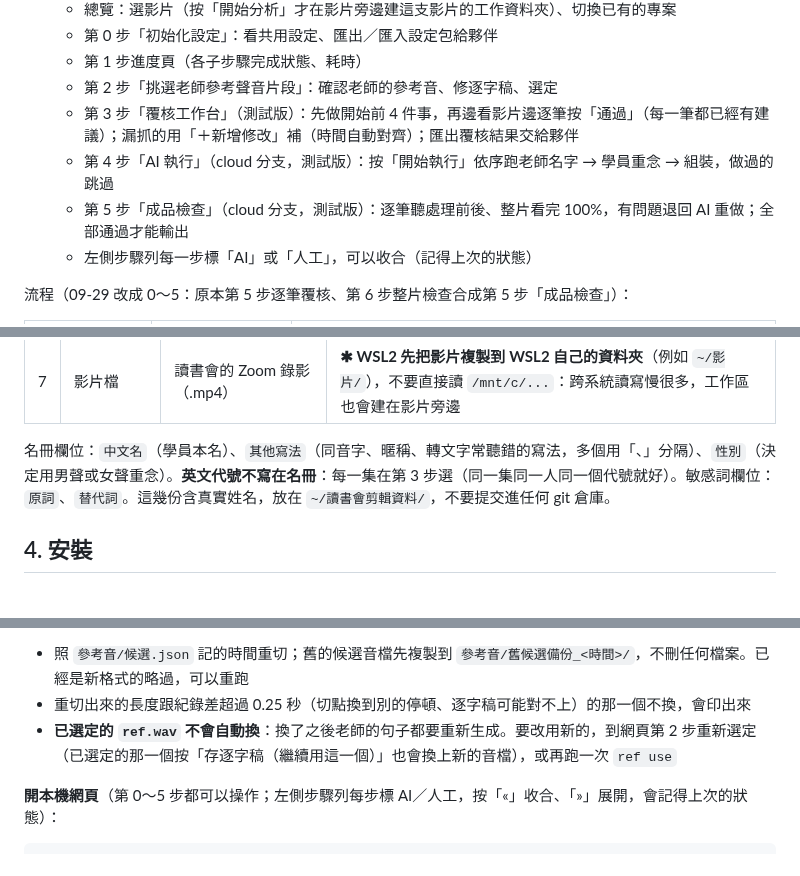
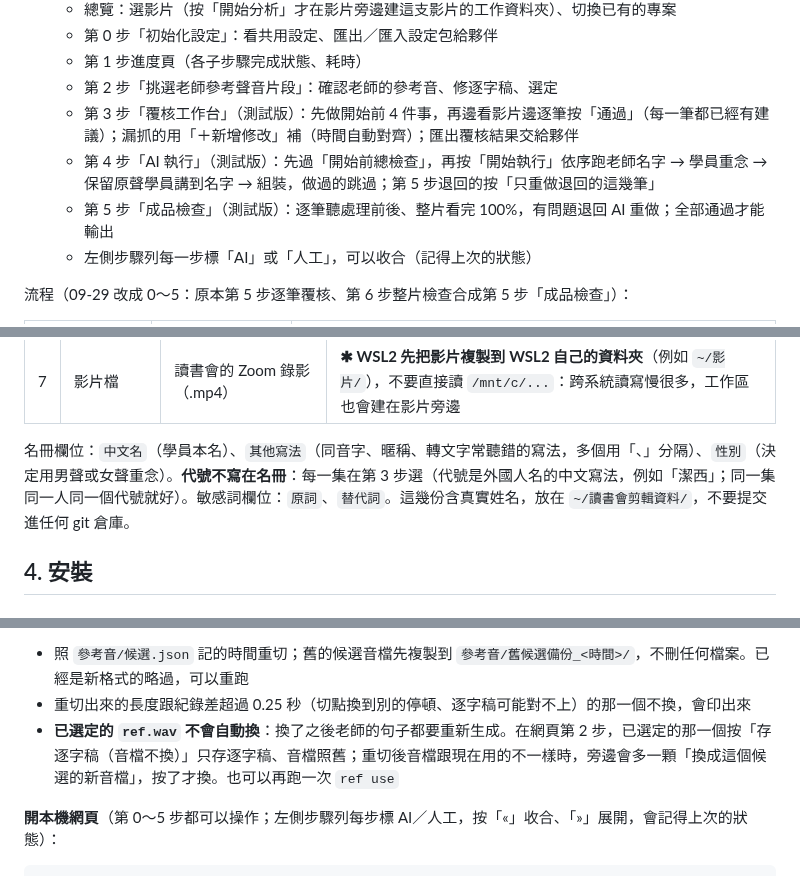
Before and after one commit to YU-HSUAN-florinnlin/bookclub-edit, a Markdown page: README.md, 3 parts joined by grey strips. Rendered like a GitHub page.

```diff
--- a/README.md
+++ b/README.md
@@ -17,8 +17,8 @@
   - 第 1 步進度頁（各子步驟完成狀態、耗時）
   - 第 2 步「挑選老師參考聲音片段」：確認老師的參考音、修逐字稿、選定
   - 第 3 步「覆核工作台」（測試版）：先做開始前 4 件事，再邊看影片邊逐筆按「通過」（每一筆都已經有建議）；漏抓的用「＋新增修改」補（時間自動對齊）；匯出覆核結果交給夥伴
-  - 第 4 步「AI 執行」（cloud 分支，測試版）：按「開始執行」依序跑老師名字 → 學員重念 → 組裝，做過的跳過
-  - 第 5 步「成品檢查」（cloud 分支，測試版）：逐筆聽處理前後、整片看完 100%，有問題退回 AI 重做；全部通過才能輸出
+  - 第 4 步「AI 執行」（測試版）：先過「開始前總檢查」，再按「開始執行」依序跑老師名字 → 學員重念 → 保留原聲學員講到名字 → 組裝，做過的跳過；第 5 步退回的按「只重做退回的這幾筆」
+  - 第 5 步「成品檢查」（測試版）：逐筆聽處理前後、整片看完 100%，有問題退回 AI 重做；全部通過才能輸出
   - 左側步驟列每一步標「AI」或「人工」，可以收合（記得上次的狀態）
 
 流程（09-29 改成 0～5：原本第 5 步逐筆覆核、第 6 步整片檢查合成第 5 步「成品檢查」）：
@@ -53,7 +53,7 @@
 | 6 | 設定包（向宇軒拿） | 名冊、敏感詞、名字排除清單、發音對照表、**匿名聲線**（學員重念用的男聲、女聲） | 安裝完用 `bookclub profile import 設定包.zip` 匯入（見「怎麼用」第 0 步）。沒有設定包時，安裝會放範例檔，名冊要自己填、匿名聲線要另外準備 |
 | 7 | 影片檔 | 讀書會的 Zoom 錄影（.mp4） | **✱ WSL2 先把影片複製到 WSL2 自己的資料夾**（例如 `~/影片/`），不要直接讀 `/mnt/c/...`：跨系統讀寫慢很多，工作區也會建在影片旁邊 |
 
-名冊欄位：`中文名`（學員本名）、`其他寫法`（同音字、暱稱、轉文字常聽錯的寫法，多個用「、」分隔）、`性別`（決定用男聲或女聲重念）。**英文代號不寫在名冊**：每一集在第 3 步選（同一集同一人同一個代號就好）。敏感詞欄位：`原詞`、`替代詞`。這幾份含真實姓名，放在 `~/讀書會剪輯資料/`，不要提交進任何 git 倉庫。
+名冊欄位：`中文名`（學員本名）、`其他寫法`（同音字、暱稱、轉文字常聽錯的寫法，多個用「、」分隔）、`性別`（決定用男聲或女聲重念）。**代號不寫在名冊**：每一集在第 3 步選（代號是外國人名的中文寫法，例如「潔西」；同一集同一人同一個代號就好）。敏感詞欄位：`原詞`、`替代詞`。這幾份含真實姓名，放在 `~/讀書會剪輯資料/`，不要提交進任何 git 倉庫。
 
 ## 4. 安裝
 
@@ -156,7 +156,7 @@ bash install.sh
 
 - 照 `參考音/候選.json` 記的時間重切；舊的候選音檔先複製到 `參考音/舊候選備份_<時間>/`，不刪任何檔案。已經是新格式的略過，可以重跑
 - 重切出來的長度跟紀錄差超過 0.25 秒（切點換到別的停頓、逐字稿可能對不上）的那一個不換，會印出來
-- **已選定的 `ref.wav` 不會自動換**：換了之後老師的句子都要重新生成。要改用新的，到網頁第 2 步重新選定（已選定的那一個按「存逐字稿（繼續用這一個）」也會換上新的音檔），或再跑一次 `ref use`
+- **已選定的 `ref.wav` 不會自動換**：換了之後老師的句子都要重新生成。在網頁第 2 步，已選定的那一個按「存逐字稿（音檔不換）」只存逐字稿、音檔照舊；重切後音檔跟現在用的不一樣時，旁邊會多一顆「換成這個候選的新音檔」，按了才換。也可以再跑一次 `ref use`
 
 **開本機網頁**（第 0～5 步都可以操作；左側步驟列每步標 AI／人工，按「«」收合、「»」展開，會記得上次的狀態）：
 
```
Also changed, not shown: other parts of README.md (+38 -23 lines).
